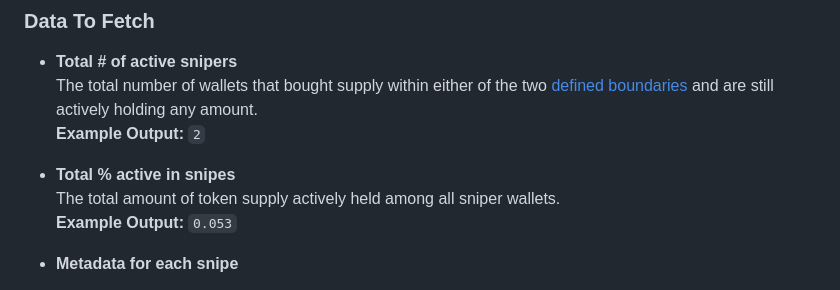
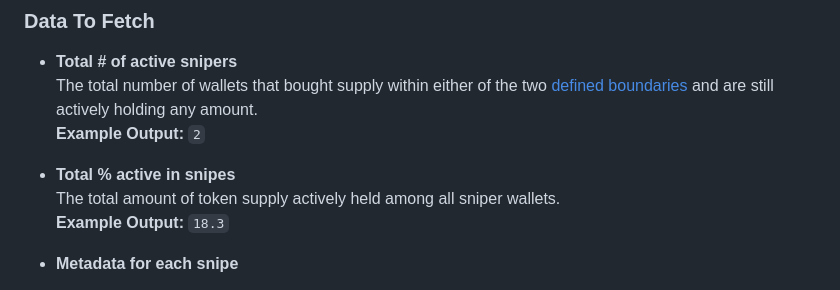
Before and after one commit to alpha-dragon-org/dragon-module3-sniperAnalysis, a Markdown page: README.md, the part around the change. Drawn GitHub-style.

```diff
--- a/README.md
+++ b/README.md
@@ -156,7 +156,7 @@ dragon-data-modules/
 
 - **Total % active in snipes**
   The total amount of token supply actively held among all sniper wallets.
- **Example Output:** `0.053`
+ **Example Output:** `18.3`
 
 - **Metadata for each snipe**
 
```
